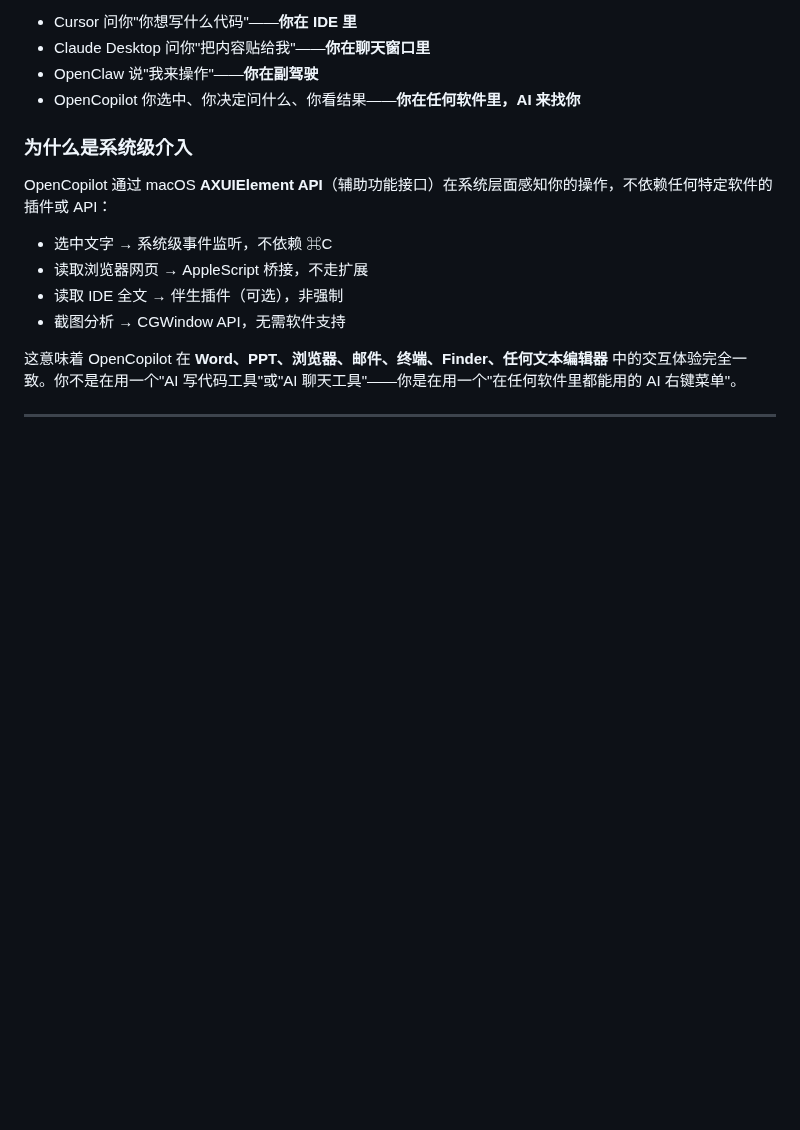
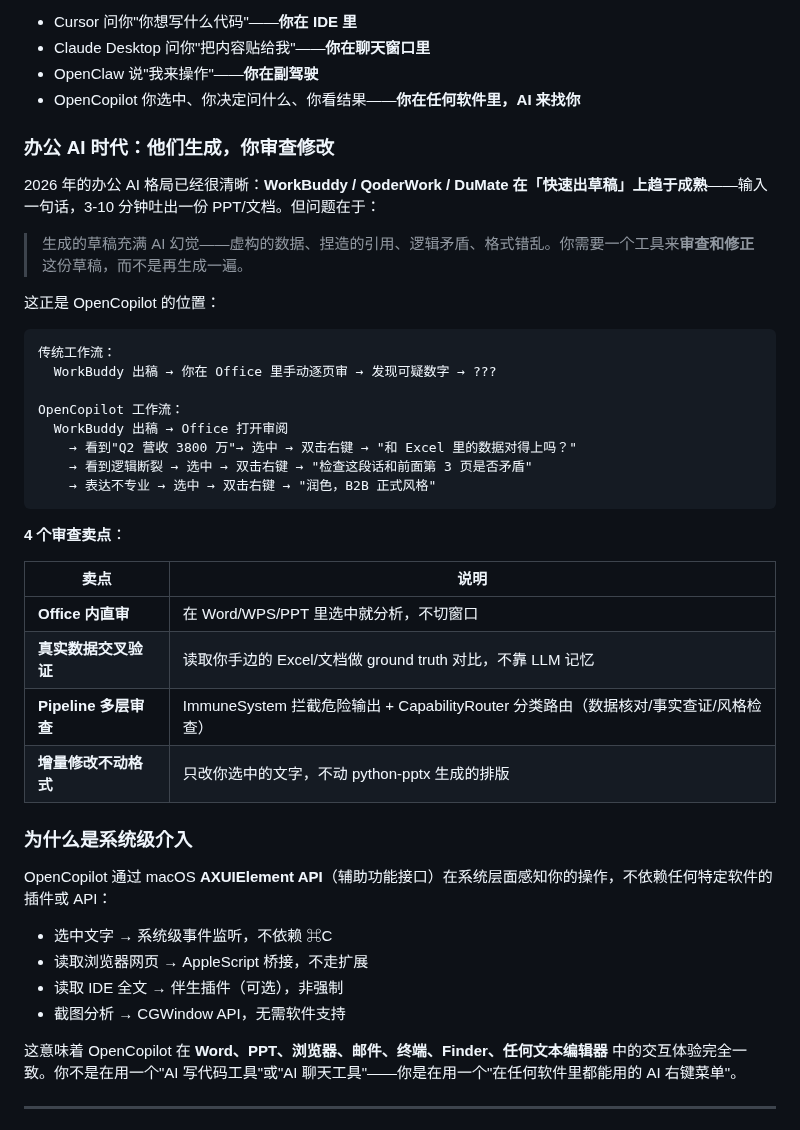
Before and after one commit to Walter1218/OpenCopilot, a Markdown page: README.md, the part around the change. Drawn GitHub-style; blank space fills up the shorter version.

Commit message:
docs: README 新增办公 AI 定位——他们生成，OpenCopilot 审查修改
- 明确与 WorkBuddy/QoderWork/DuMate 的分工关系
- AI 幻觉是草稿的必然问题，审查修正是 OpenCopilot 的独特价值
- 4 个审查卖点：Office 内直审、真实数据交叉验证、Pipeline 多层审查、增量修改

````diff
--- a/README.md
+++ b/README.md
@@ -52,6 +52,34 @@ OpenCopilot：
 - Claude Desktop 问你"把内容贴给我"——**你在聊天窗口里**
 - OpenClaw 说"我来操作"——**你在副驾驶**
 - OpenCopilot 你选中、你决定问什么、你看结果——**你在任何软件里，AI 来找你**
+
+### 办公 AI 时代：他们生成，你审查修改
+
+2026 年的办公 AI 格局已经很清晰：**WorkBuddy / QoderWork / DuMate 在「快速出草稿」上趋于成熟**——输入一句话，3-10 分钟吐出一份 PPT/文档。但问题在于：
+
+> 生成的草稿充满 AI 幻觉——虚构的数据、捏造的引用、逻辑矛盾、格式错乱。你需要一个工具来**审查和修正**这份草稿，而不是再生成一遍。
+
+这正是 OpenCopilot 的位置：
+
+```
+传统工作流：
+  WorkBuddy 出稿 → 你在 Office 里手动逐页审 → 发现可疑数字 → ???
+
+OpenCopilot 工作流：
+  WorkBuddy 出稿 → Office 打开审阅
+    → 看到"Q2 营收 3800 万"→ 选中 → 双击右键 → "和 Excel 里的数据对得上吗？"
+    → 看到逻辑断裂 → 选中 → 双击右键 → "检查这段话和前面第 3 页是否矛盾"
+    → 表达不专业 → 选中 → 双击右键 → "润色，B2B 正式风格"
+```
+
+**4 个审查卖点**：
+
+| 卖点 | 说明 |
+|------|------|
+| **Office 内直审** | 在 Word/WPS/PPT 里选中就分析，不切窗口 |
+| **真实数据交叉验证** | 读取你手边的 Excel/文档做 ground truth 对比，不靠 LLM 记忆 |
+| **Pipeline 多层审查** | ImmuneSystem 拦截危险输出 + CapabilityRouter 分类路由（数据核对/事实查证/风格检查） |
+| **增量修改不动格式** | 只改你选中的文字，不动 python-pptx 生成的排版
 
 ### 为什么是系统级介入
 
````
